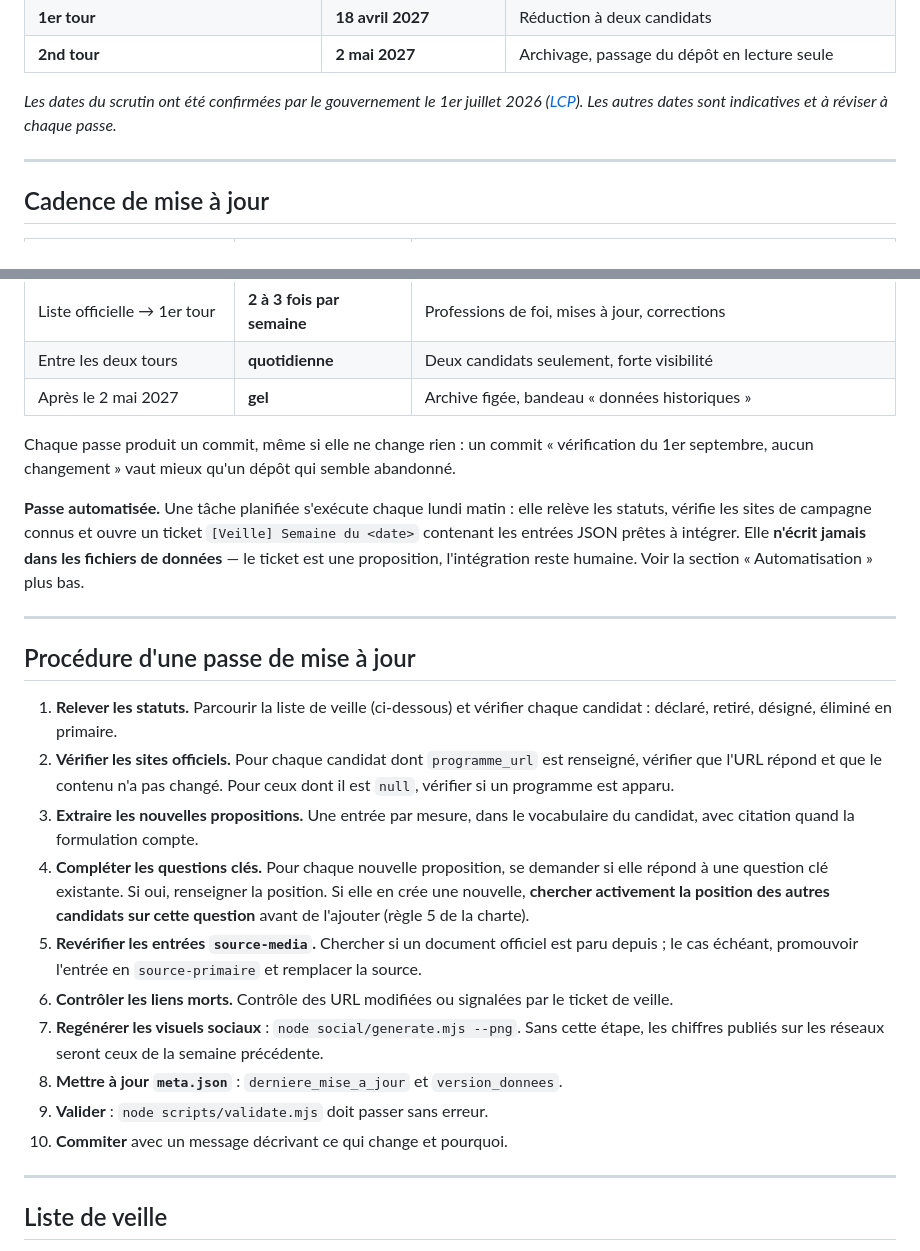
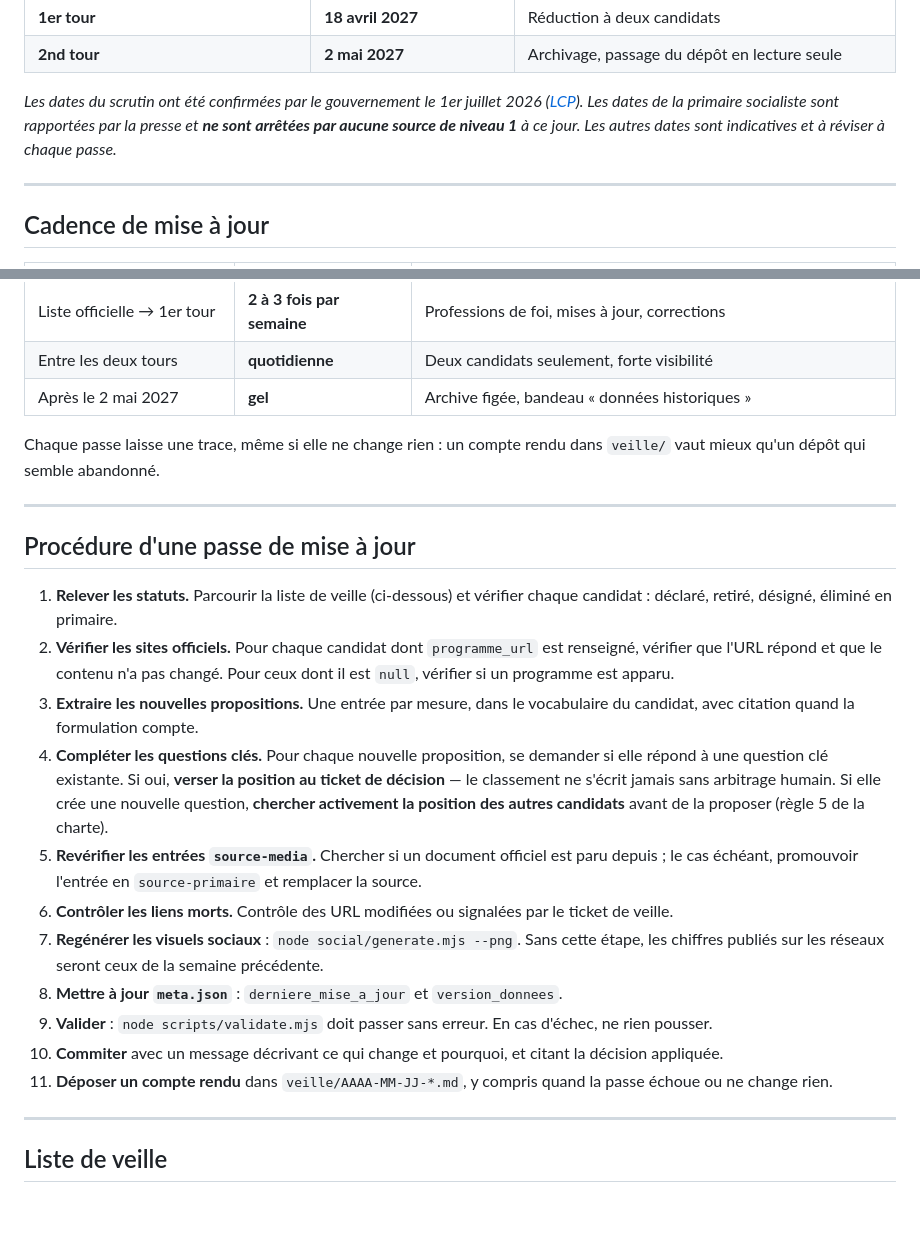
Before and after one commit to maax6/programmes-2027, a Markdown page: MISE-A-JOUR.md, 2 parts joined by grey strips. Drawn GitHub-style; blank space fills up the shorter version.

```diff
--- a/MISE-A-JOUR.md
+++ b/MISE-A-JOUR.md
@@ -18,7 +21,7 @@ Un comparateur de programmes ne vaut que par sa fraîcheur. Ce document fixe le
 | **1er tour** | **18 avril 2027** | Réduction à deux candidats |
 | **2nd tour** | **2 mai 2027** | Archivage, passage du dépôt en lecture seule |
 
-*Les dates du scrutin ont été confirmées par le gouvernement le 1er juillet 2026 ([LCP](https://lcp.fr/actualites/presidentielle-2027-la-liste-des-candidats-deja-en-lice-et-des-pretendants-436373)). Les autres dates sont indicatives et à réviser à chaque passe.*
+*Les dates du scrutin ont été confirmées par le gouvernement le 1er juillet 2026 ([LCP](https://lcp.fr/actualites/presidentielle-2027-la-liste-des-candidats-deja-en-lice-et-des-pretendants-436373)). Les dates de la primaire socialiste sont rapportées par la presse et **ne sont arrêtées par aucune source de niveau 1** à ce jour. Les autres dates sont indicatives et à réviser à chaque passe.*
 
 ---
 
@@ -32,9 +35,7 @@ Un comparateur de programmes ne vaut que par sa fraîcheur. Ce document fixe le
 | Entre les deux tours | **quotidienne** | Deux candidats seulement, forte visibilité |
 | Après le 2 mai 2027 | **gel** | Archive figée, bandeau « données historiques » |
 
-Chaque passe produit un commit, même si elle ne change rien : un commit « vérification du 1er septembre, aucun changement » vaut mieux qu'un dépôt qui semble abandonné.
-
-**Passe automatisée.** Une tâche planifiée s'exécute chaque lundi matin : elle relève les statuts, vérifie les sites de campagne connus et ouvre un ticket `[Veille] Semaine du <date>` contenant les entrées JSON prêtes à intégrer. Elle **n'écrit jamais dans les fichiers de données** — le ticket est une proposition, l'intégration reste humaine. Voir la section « Automatisation » plus bas.
+Chaque passe laisse une trace, même si elle ne change rien : un compte rendu dans `veille/` vaut mieux qu'un dépôt qui semble abandonné.
 
 ---
 
@@ -43,13 +44,14 @@ Chaque passe produit un commit, même si elle ne change rien : un commit « vér
 1. **Relever les statuts.** Parcourir la liste de veille (ci-dessous) et vérifier chaque candidat : déclaré, retiré, désigné, éliminé en primaire.
 2. **Vérifier les sites officiels.** Pour chaque candidat dont `programme_url` est renseigné, vérifier que l'URL répond et que le contenu n'a pas changé. Pour ceux dont il est `null`, vérifier si un programme est apparu.
 3. **Extraire les nouvelles propositions.** Une entrée par mesure, dans le vocabulaire du candidat, avec citation quand la formulation compte.
-4. **Compléter les questions clés.** Pour chaque nouvelle proposition, se demander si elle répond à une question clé existante. Si oui, renseigner la position. Si elle en crée une nouvelle, **chercher activement la position des autres candidats sur cette question** avant de l'ajouter (règle 5 de la charte).
+4. **Compléter les questions clés.** Pour chaque nouvelle proposition, se demander si elle répond à une question clé existante. Si oui, **verser la position au ticket de décision** — le classement ne s'écrit jamais sans arbitrage humain. Si elle crée une nouvelle question, **chercher activement la position des autres candidats** avant de la proposer (règle 5 de la charte).
 5. **Revérifier les entrées `source-media`.** Chercher si un document officiel est paru depuis ; le cas échéant, promouvoir l'entrée en `source-primaire` et remplacer la source.
 6. **Contrôler les liens morts.** Contrôle des URL modifiées ou signalées par le ticket de veille.
 7. **Regénérer les visuels sociaux** : `node social/generate.mjs --png`. Sans cette étape, les chiffres publiés sur les réseaux seront ceux de la semaine précédente.
 8. **Mettre à jour `meta.json`** : `derniere_mise_a_jour` et `version_donnees`.
-9. **Valider** : `node scripts/validate.mjs` doit passer sans erreur.
-10. **Commiter** avec un message décrivant ce qui change et pourquoi.
+9. **Valider** : `node scripts/validate.mjs` doit passer sans erreur. En cas d'échec, ne rien pousser.
+10. **Commiter** avec un message décrivant ce qui change et pourquoi, et citant la décision appliquée.
+11. **Déposer un compte rendu** dans `veille/AAAA-MM-JJ-*.md`, y compris quand la passe échoue ou ne change rien.
 
 ---
 
```
Also changed, not shown: other parts of MISE-A-JOUR.md (+70 -29 lines).
